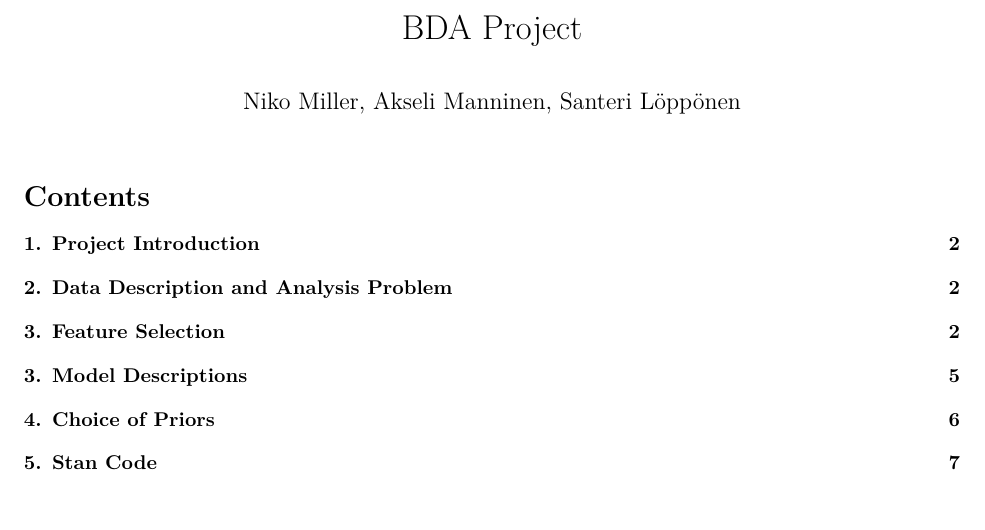
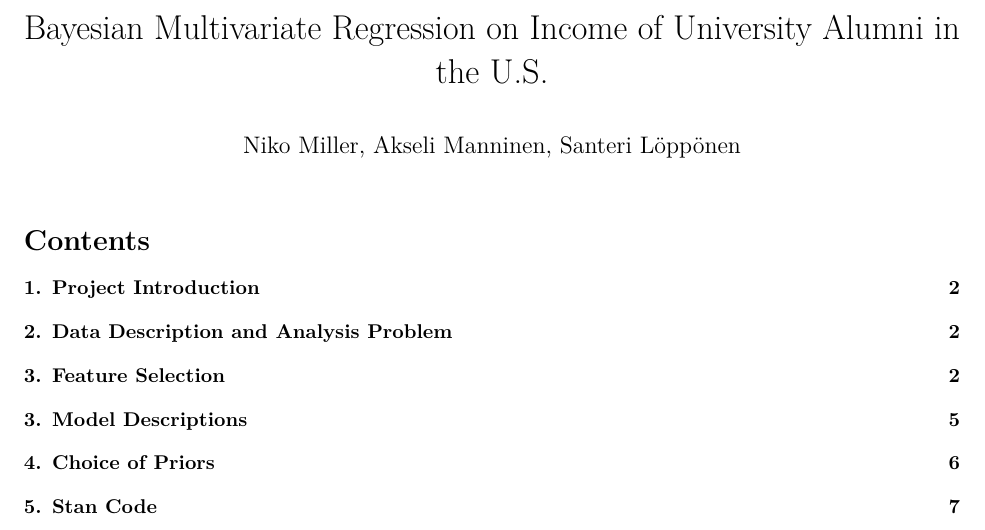
Before and after one commit to AkseliManninen/BDA-Project, an R Markdown document (project-notebook.Rmd): part of page 1 of 25, cut at the place of the change. Rendered offline with R 4.5, knitr and Pandoc, then LaTeX, with nearby package versions; some code elsewhere in the file could not run offline.

Commit message:
Added proper title and names

```diff
--- a/project-notebook.Rmd
+++ b/project-notebook.Rmd
@@ -1,5 +1,5 @@
 ---
-title: "BDA Project"
+title: "Bayesian Multivariate Regression on Income of University Alumni in the U.S."
 author: "Niko Miller, Akseli Manninen, Santeri Löppönen"
 output:
   pdf_document:
```
